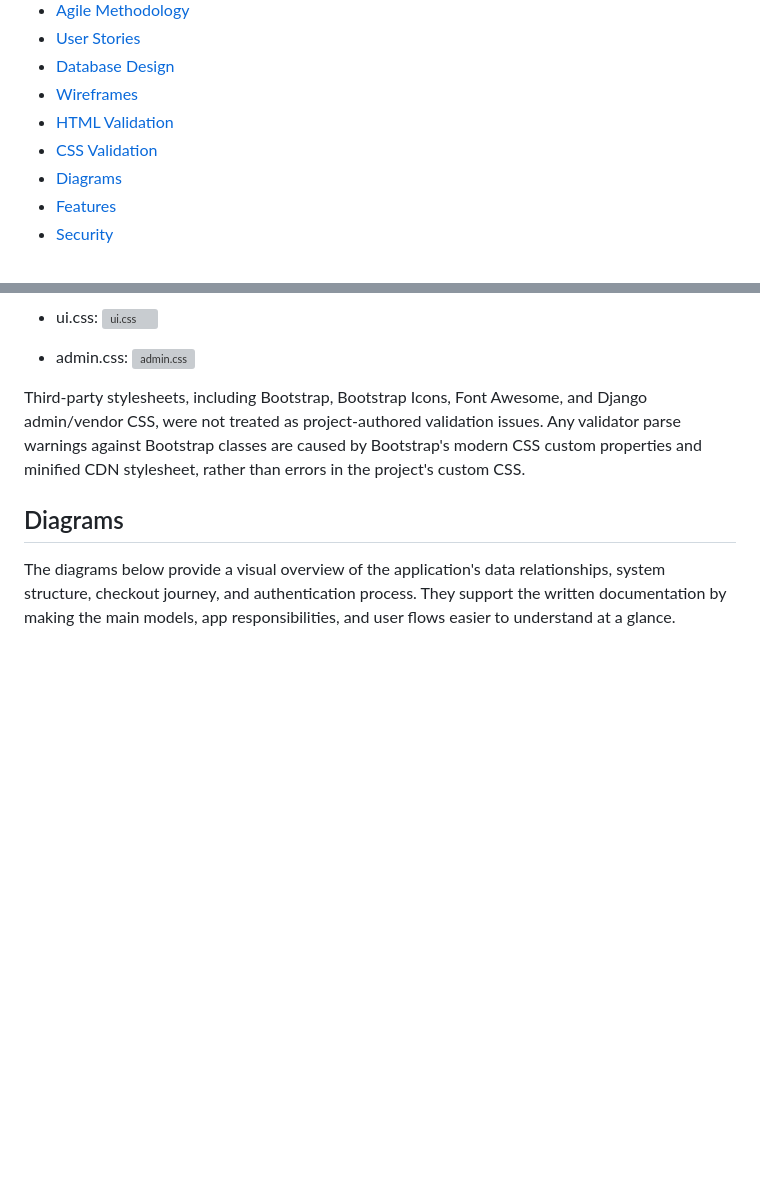
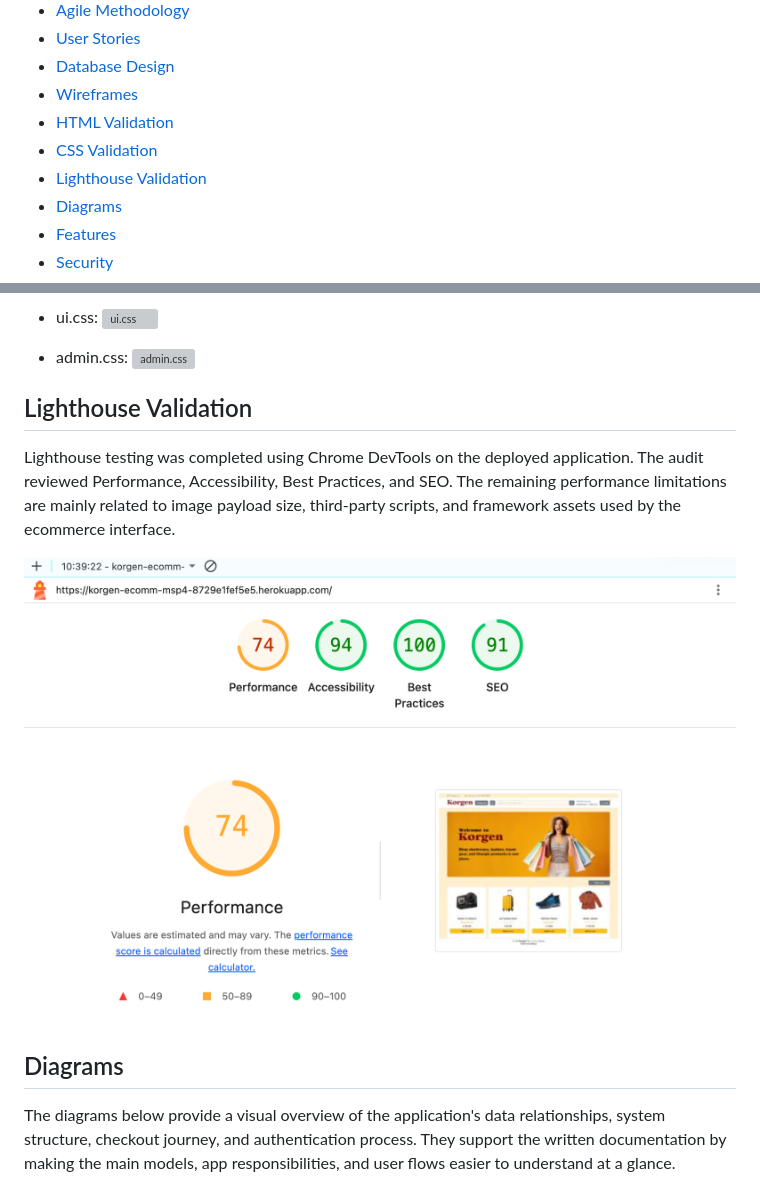
Before and after one commit to disaac318/Korgen-eCommerce-MSP4, a Markdown page: README.md, 2 parts joined by grey strips. Drawn GitHub-style; pictures changed too: docs/LightHouse Validation/LightHouse.png (added); blank space fills up the shorter version; grey boxes are pictures that could not be loaded.

Commit message:
update readme for ligthouse validation and define font family

```diff
--- a/README.md
+++ b/README.md
@@ -23,6 +23,7 @@ The project demonstrates server-side Django development, relational database mod
 - [Wireframes](#wireframes)
 - [HTML Validation](#html-validation)
 - [CSS Validation](#css-validation)
+- [Lighthouse Validation](#lighthouse-validation)
 - [Diagrams](#diagrams)
 - [Features](#features)
 - [Security](#security)
@@ -508,7 +509,13 @@ CSS validation was completed using the W3C CSS Validation Service on the project
   ![admin.css](docs/cssValidations/admin-css.png)
 
 
-Third-party stylesheets, including Bootstrap, Bootstrap Icons, Font Awesome, and Django admin/vendor CSS, were not treated as project-authored validation issues. Any validator parse warnings against Bootstrap classes are caused by Bootstrap's modern CSS custom properties and minified CDN stylesheet, rather than errors in the project's custom CSS.
+## Lighthouse Validation
+
+Lighthouse testing was completed using Chrome DevTools on the deployed application. The audit reviewed Performance, Accessibility, Best Practices, and SEO. The remaining performance limitations are mainly related to image payload size, third-party scripts, and framework assets used by the ecommerce interface.
+
+
+
+![Lighthouse validation report](<docs/LightHouse Validation/LightHouse.png>)
 
 
 ## Diagrams
```
Also changed, not shown: 3 other files.
